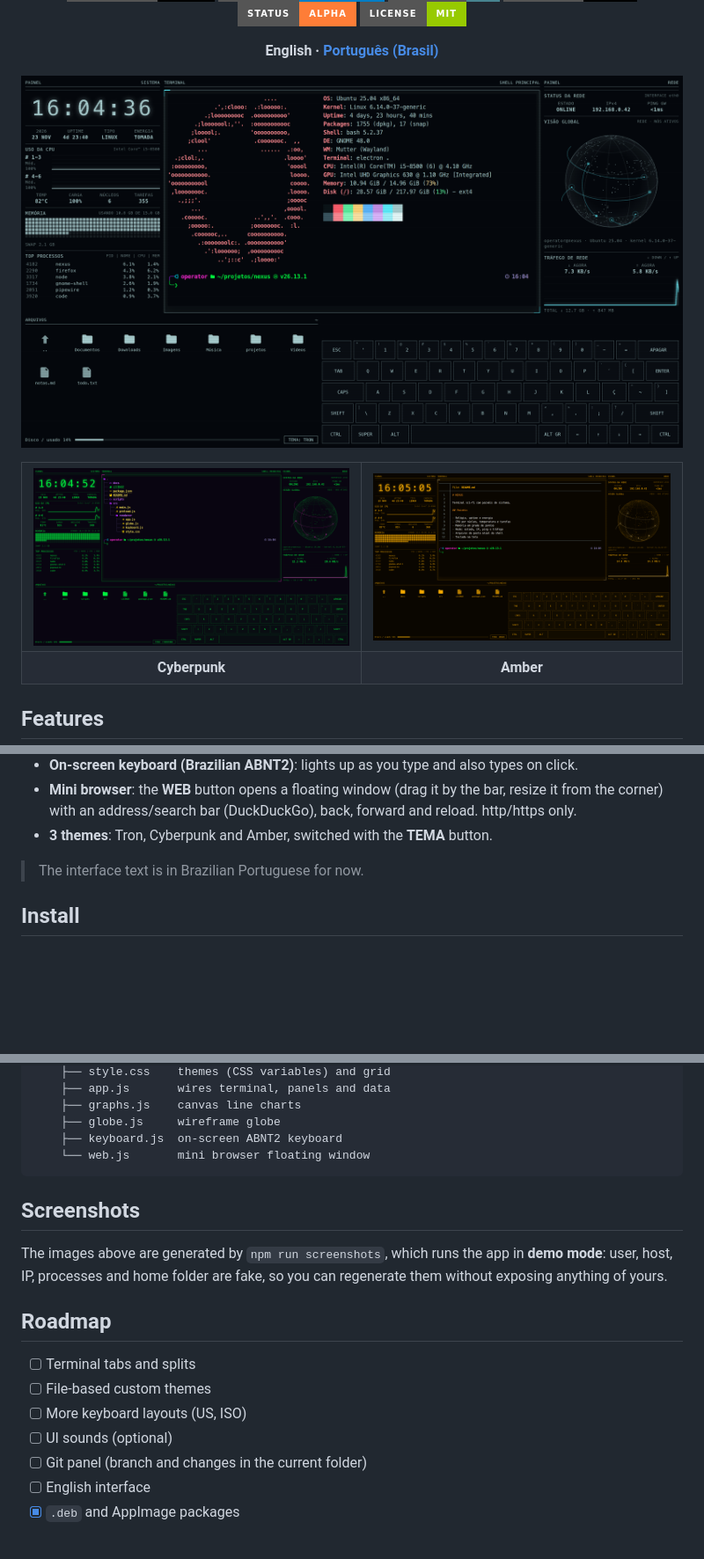
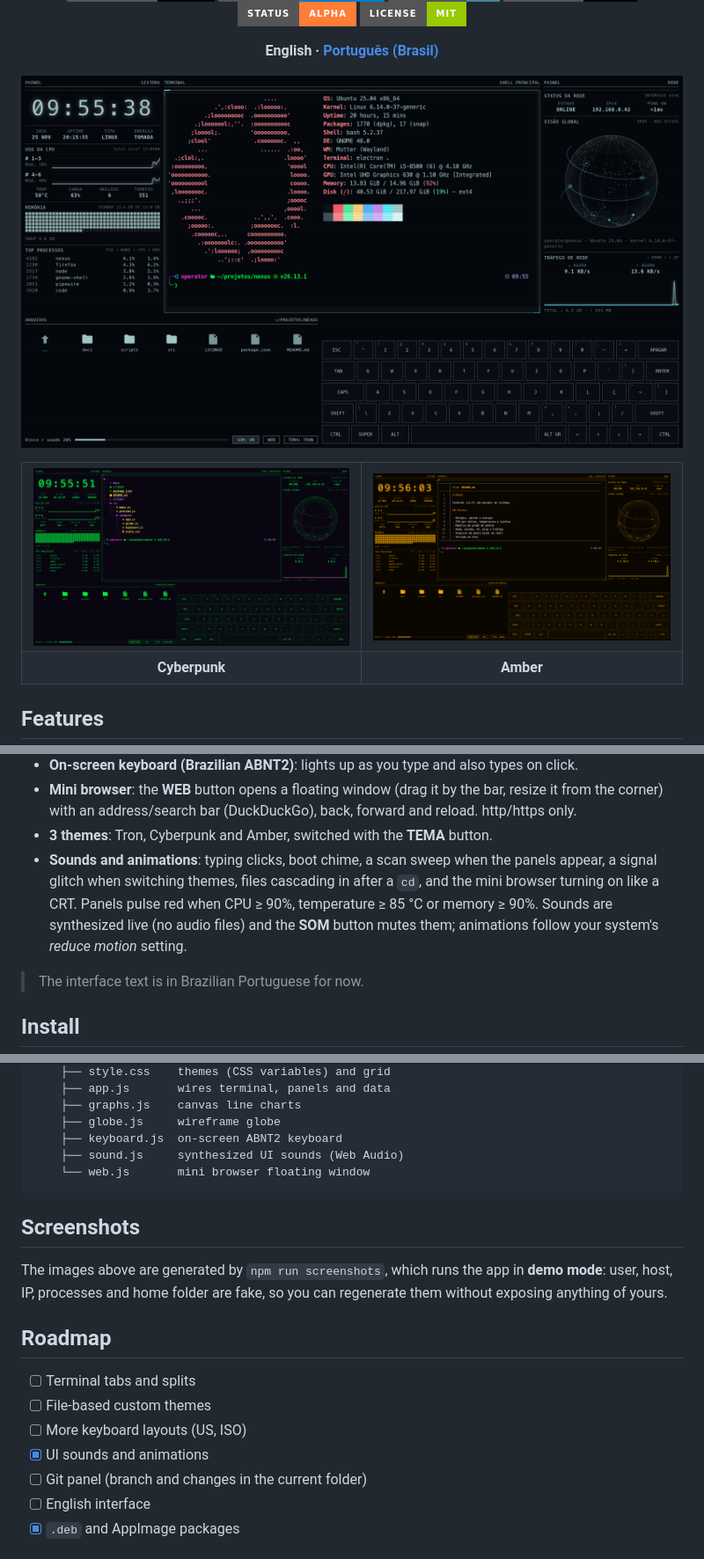
Before and after one commit to GabrielAraujoGit/nexus, a Markdown page: README.md, 3 parts joined by grey strips. Shown at 88% size. Rendered like a GitHub page; pictures changed too: docs/screenshots/nexus-ambar.png, docs/screenshots/nexus-cyberpunk.png, docs/screenshots/nexus-tron.png; badges without logos; blank space fills up the shorter version.

````diff
--- a/README.md
+++ b/README.md
@@ -46,6 +46,10 @@ rewritten from scratch with current dependencies and a focus on security.
 - **Mini browser**: the **WEB** button opens a floating window (drag it by the bar, resize it from the corner)
   with an address/search bar (DuckDuckGo), back, forward and reload. http/https only.
 - **3 themes**: Tron, Cyberpunk and Amber, switched with the **TEMA** button.
+- **Sounds and animations**: typing clicks, boot chime, a scan sweep when the panels appear, a signal glitch when
+  switching themes, files cascading in after a `cd`, and the mini browser turning on like a CRT. Panels pulse red
+  when CPU ≥ 90%, temperature ≥ 85 °C or memory ≥ 90%. Sounds are synthesized live (no audio files) and the
+  **SOM** button mutes them; animations follow your system's *reduce motion* setting.
 
 > The interface text is in Brazilian Portuguese for now.
 
@@ -121,6 +125,7 @@ src/
     ├── graphs.js    canvas line charts
     ├── globe.js     wireframe globe
     ├── keyboard.js  on-screen ABNT2 keyboard
+    ├── sound.js     synthesized UI sounds (Web Audio)
     └── web.js       mini browser floating window
 ```
 
@@ -134,7 +139,7 @@ user, host, IP, processes and home folder are fake, so you can regenerate them w
 - [ ] Terminal tabs and splits
 - [ ] File-based custom themes
 - [ ] More keyboard layouts (US, ISO)
-- [ ] UI sounds (optional)
+- [x] UI sounds and animations
 - [ ] Git panel (branch and changes in the current folder)
 - [ ] English interface
 - [x] `.deb` and AppImage packages
````
Also changed, not shown: README.pt-BR.md (+7 -1 lines), 6 other files.
